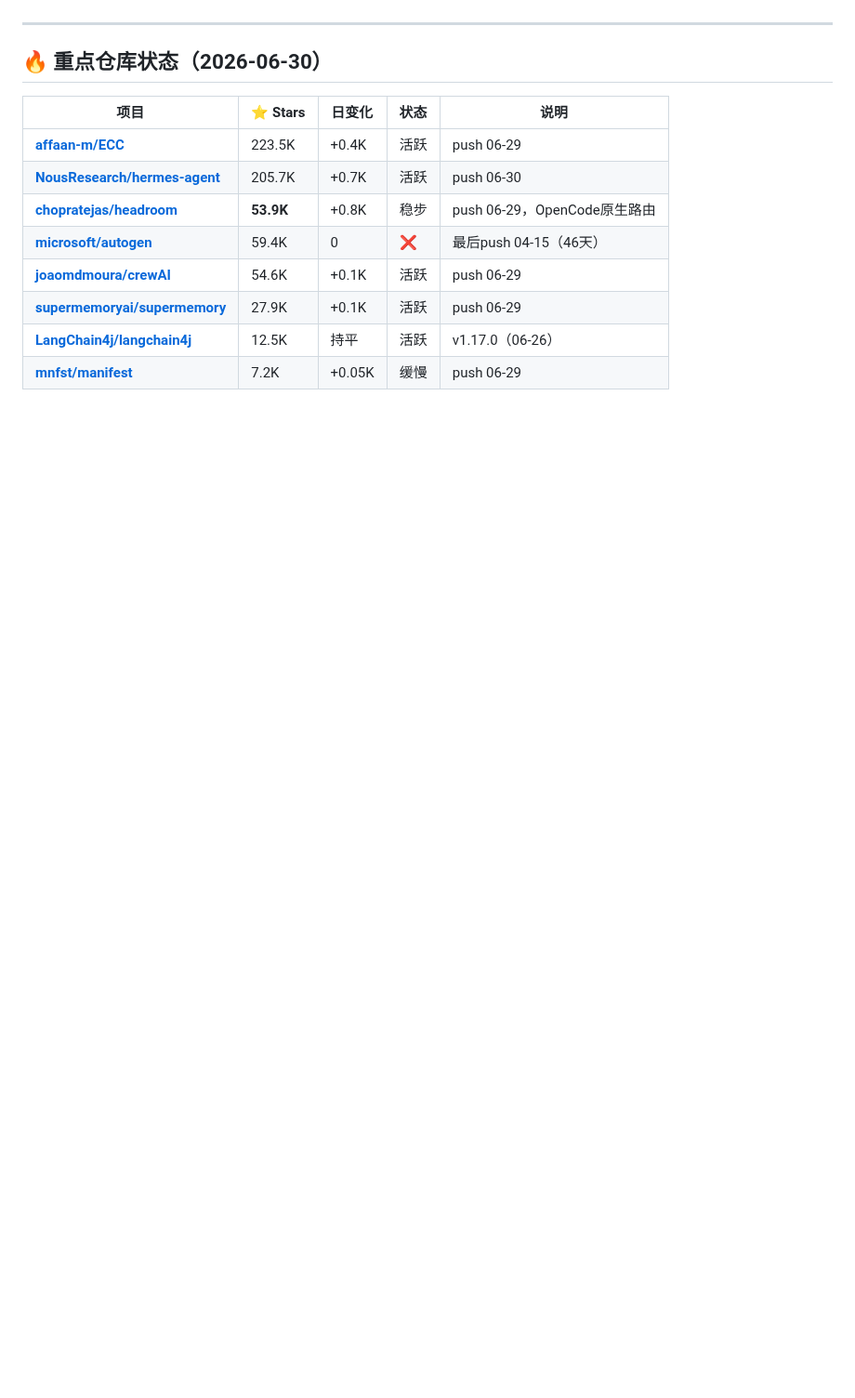
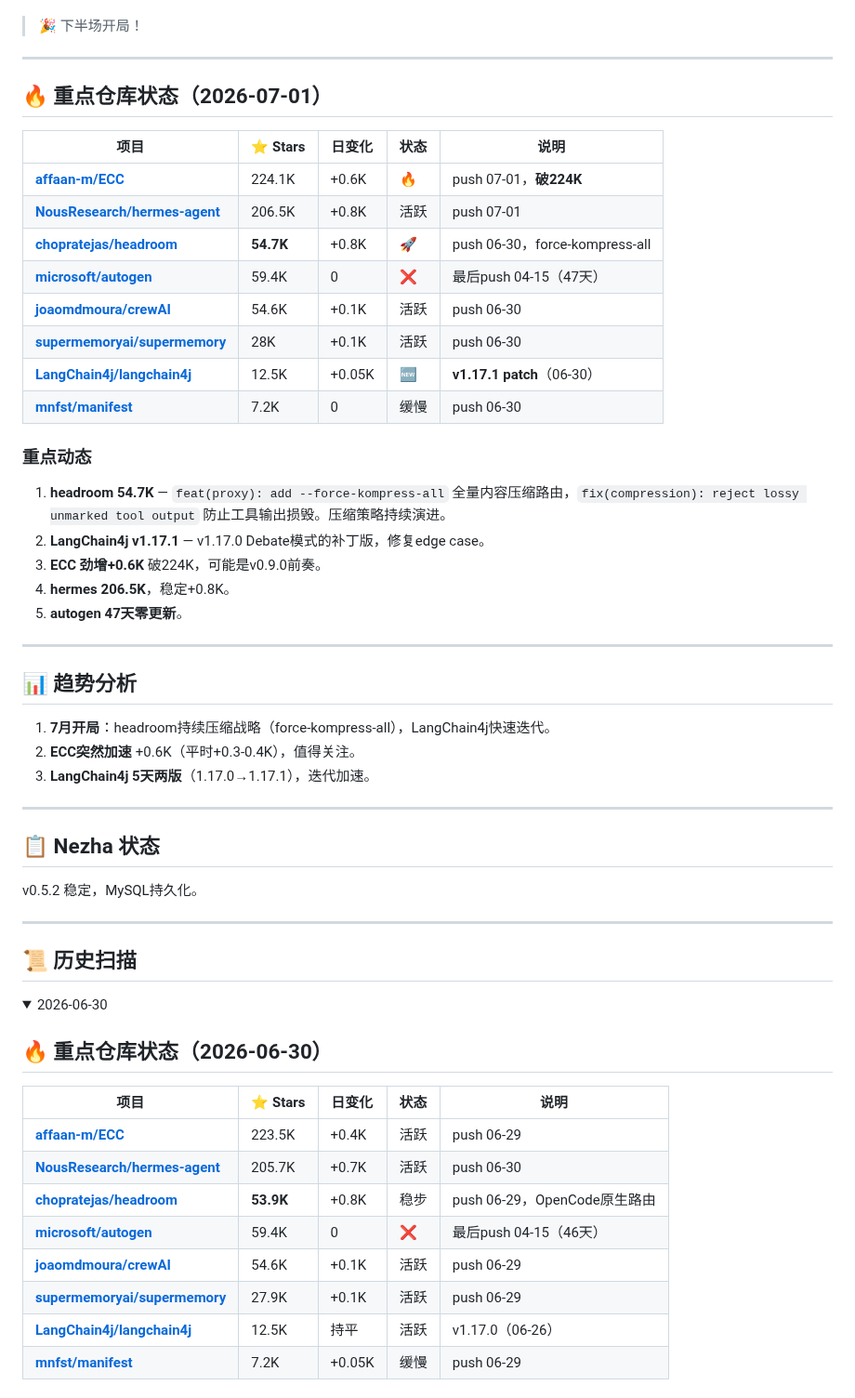
Before and after one commit to superMelo/nezha, a Markdown page: CHANGELOG-WATCH.md, the part around one of its changes. Shown at 93% size. Rendered like a GitHub page; folded sections open; blank space fills up the shorter version.

Commit message:
daily scan 2026-07-01: headroom 54.7K force-kompress-all, LangChain4j v1.17.1, ECC 224K

```diff
--- a/CHANGELOG-WATCH.md
+++ b/CHANGELOG-WATCH.md
@@ -4,6 +4,50 @@
 **方式**：GitHub API
 
+> 🎉 下半场开局！
+
 ---
+
+## 🔥 重点仓库状态（2026-07-01）
+
+| 项目 | ⭐ Stars | 日变化 | 状态 | 说明 |
+|------|---------|--------|------|------|
+| **[affaan-m/ECC](https://github.com/affaan-m/ECC)** | 224.1K | +0.6K | 🔥 | push 07-01，**破224K** |
+| **[NousResearch/hermes-agent](https://github.com/NousResearch/hermes-agent)** | 206.5K | +0.8K | 活跃 | push 07-01 |
+| **[chopratejas/headroom](https://github.com/chopratejas/headroom)** | **54.7K** | +0.8K | 🚀 | push 06-30，force-kompress-all |
+| **[microsoft/autogen](https://github.com/microsoft/autogen)** | 59.4K | 0 | ❌ | 最后push 04-15（47天） |
+| **[joaomdmoura/crewAI](https://github.com/joaomdmoura/crewAI)** | 54.6K | +0.1K | 活跃 | push 06-30 |
+| **[supermemoryai/supermemory](https://github.com/supermemoryai/supermemory)** | 28K | +0.1K | 活跃 | push 06-30 |
+| **[LangChain4j/langchain4j](https://github.com/LangChain4j/langchain4j)** | 12.5K | +0.05K | 🆕 | **v1.17.1 patch**（06-30） |
+| **[mnfst/manifest](https://github.com/mnfst/manifest)** | 7.2K | 0 | 缓慢 | push 06-30 |
+
+### 重点动态
+
+1. **headroom 54.7K** — `feat(proxy): add --force-kompress-all` 全量内容压缩路由，`fix(compression): reject lossy unmarked tool output` 防止工具输出损毁。压缩策略持续演进。
+2. **LangChain4j v1.17.1** — v1.17.0 Debate模式的补丁版，修复edge case。
+3. **ECC 劲增+0.6K** 破224K，可能是v0.9.0前奏。
+4. **hermes 206.5K**，稳定+0.8K。
+5. **autogen 47天零更新**。
+
+---
+
+## 📊 趋势分析
+
+1. **7月开局**：headroom持续压缩战略（force-kompress-all），LangChain4j快速迭代。
+2. **ECC突然加速** +0.6K（平时+0.3-0.4K），值得关注。
+3. **LangChain4j 5天两版**（1.17.0→1.17.1），迭代加速。
+
+---
+
+## 📋 Nezha 状态
+
+v0.5.2 稳定，MySQL持久化。
+
+---
+
+## 📜 历史扫描
+
+<details>
+<summary>2026-06-30</summary>
 
 ## 🔥 重点仓库状态（2026-06-30）
 
```
Also changed, not shown: other parts of CHANGELOG-WATCH.md (+1 -1 lines).
